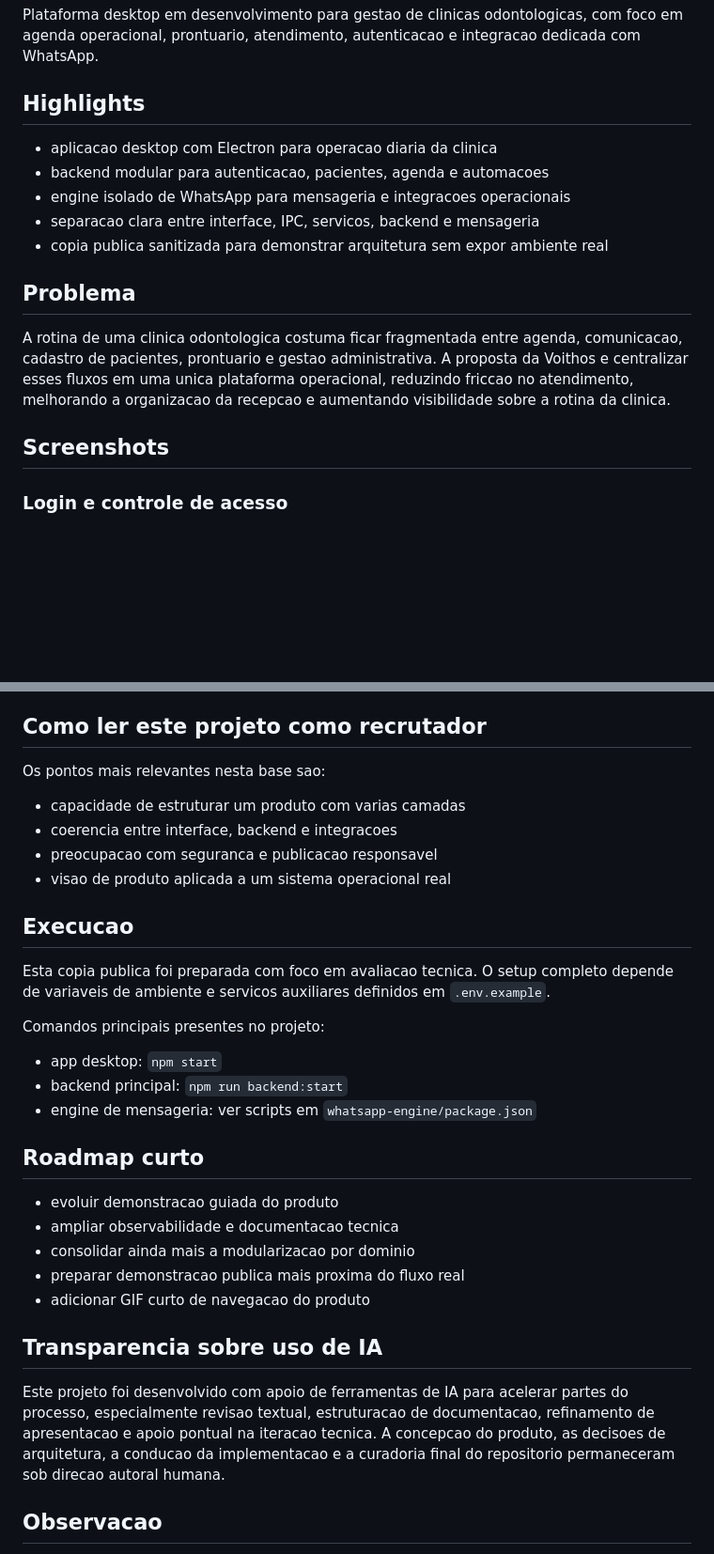
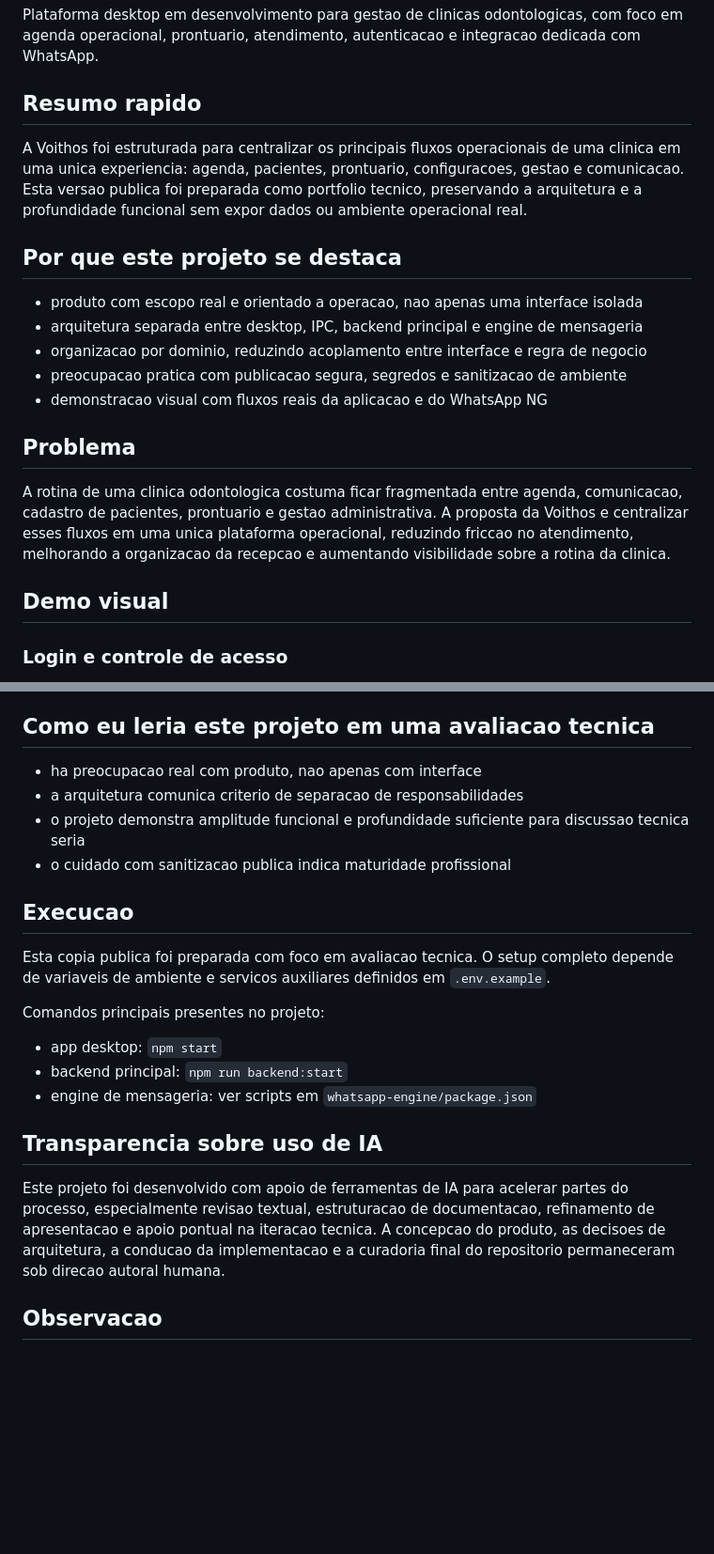
Before and after one commit to feliperamosdev6-hue/voithos---Auxiliar-clinica-odontologica, a Markdown page: README.md, 2 parts joined by grey strips. Shown at 94% size. GitHub-like rendering; blank space fills up the shorter version.

Commit message:
Sharpen portfolio README for recruiter review

```diff
--- a/README.md
+++ b/README.md
@@ -2,17 +2,20 @@
 
 Plataforma desktop em desenvolvimento para gestao de clinicas odontologicas, com foco em agenda operacional, prontuario, atendimento, autenticacao e integracao dedicada com WhatsApp.
 
-## Highlights
-- aplicacao desktop com Electron para operacao diaria da clinica
-- backend modular para autenticacao, pacientes, agenda e automacoes
-- engine isolado de WhatsApp para mensageria e integracoes operacionais
-- separacao clara entre interface, IPC, servicos, backend e mensageria
-- copia publica sanitizada para demonstrar arquitetura sem expor ambiente real
+## Resumo rapido
+A Voithos foi estruturada para centralizar os principais fluxos operacionais de uma clinica em uma unica experiencia: agenda, pacientes, prontuario, configuracoes, gestao e comunicacao. Esta versao publica foi preparada como portfolio tecnico, preservando a arquitetura e a profundidade funcional sem expor dados ou ambiente operacional real.
+
+## Por que este projeto se destaca
+- produto com escopo real e orientado a operacao, nao apenas uma interface isolada
+- arquitetura separada entre desktop, IPC, backend principal e engine de mensageria
+- organizacao por dominio, reduzindo acoplamento entre interface e regra de negocio
+- preocupacao pratica com publicacao segura, segredos e sanitizacao de ambiente
+- demonstracao visual com fluxos reais da aplicacao e do WhatsApp NG
 
 ## Problema
 A rotina de uma clinica odontologica costuma ficar fragmentada entre agenda, comunicacao, cadastro de pacientes, prontuario e gestao administrativa. A proposta da Voithos e centralizar esses fluxos em uma unica plataforma operacional, reduzindo friccao no atendimento, melhorando a organizacao da recepcao e aumentando visibilidade sobre a rotina da clinica.
 
-## Screenshots
+## Demo visual
 ### Login e controle de acesso
 Tela inicial com autenticacao voltada ao uso interno da clinica e entrada controlada no fluxo operacional.
 ![Login](docs/screenshots/01-login.png)
@@ -128,12 +124,11 @@ A versao publicada foi separada do sistema operacional original. Segredos, logs,
 - Pino
 - Baileys
 
-## Como ler este projeto como recrutador
-Os pontos mais relevantes nesta base sao:
-- capacidade de estruturar um produto com varias camadas
-- coerencia entre interface, backend e integracoes
-- preocupacao com seguranca e publicacao responsavel
-- visao de produto aplicada a um sistema operacional real
+## Como eu leria este projeto em uma avaliacao tecnica
+- ha preocupacao real com produto, nao apenas com interface
+- a arquitetura comunica criterio de separacao de responsabilidades
+- o projeto demonstra amplitude funcional e profundidade suficiente para discussao tecnica seria
+- o cuidado com sanitizacao publica indica maturidade profissional
 
 ## Execucao
 Esta copia publica foi preparada com foco em avaliacao tecnica. O setup completo depende de variaveis de ambiente e servicos auxiliares definidos em `.env.example`.
@@ -143,14 +138,8 @@ Comandos principais presentes no projeto:
 - backend principal: `npm run backend:start`
 - engine de mensageria: ver scripts em `whatsapp-engine/package.json`
 
-## Roadmap curto
-- evoluir demonstracao guiada do produto
-- ampliar observabilidade e documentacao tecnica
-- consolidar ainda mais a modularizacao por dominio
-- preparar demonstracao publica mais proxima do fluxo real
-- adicionar GIF curto de navegacao do produto
-
 ## Transparencia sobre uso de IA
 Este projeto foi desenvolvido com apoio de ferramentas de IA para acelerar partes do processo, especialmente revisao textual, estruturacao de documentacao, refinamento de apresentacao e apoio pontual na iteracao tecnica. A concepcao do produto, as decisoes de arquitetura, a conducao da implementacao e a curadoria final do repositorio permaneceram sob direcao autoral humana.
+
 ## Observacao
 Este repositorio representa uma versao de portfolio de um sistema em evolucao. Ele foi curado para demonstrar estrutura de produto, decisao tecnica e maturidade de implementacao sem comprometer seguranca operacional.
```
Also changed, not shown: other parts of README.md (+13 -20 lines).
